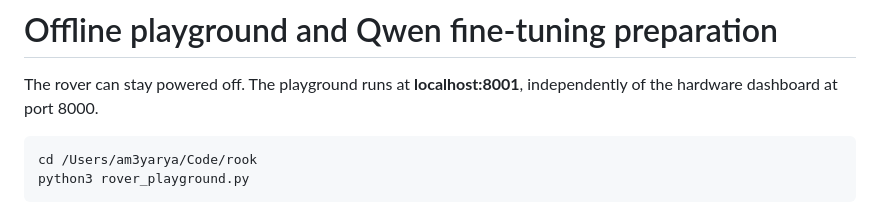
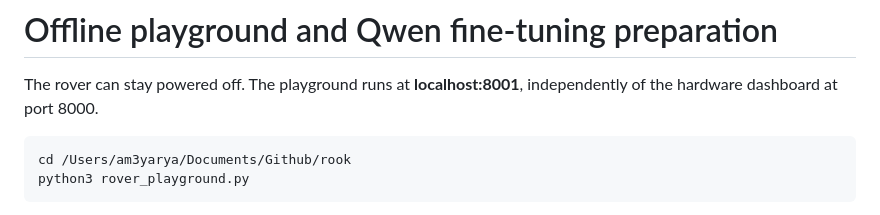
Before and after one commit to ameyarya/ai-driven-mini-t, a Markdown page: docs/PLAYGROUND.md, the part around the change. GitHub-like rendering.

````diff
--- a/docs/PLAYGROUND.md
+++ b/docs/PLAYGROUND.md
@@ -4,7 +4,7 @@ The rover can stay powered off. The playground runs at **localhost:8001**,
 independently of the hardware dashboard at port 8000.
 
 ```sh
-cd /Users/am3yarya/Code/rook
+cd /Users/am3yarya/Documents/Github/rook
 python3 rover_playground.py
 ```
 
````
Also changed, not shown: docs/STATUS.md (+5 -0 lines), docs/WORKSPACE.md (+2 -2 lines).
